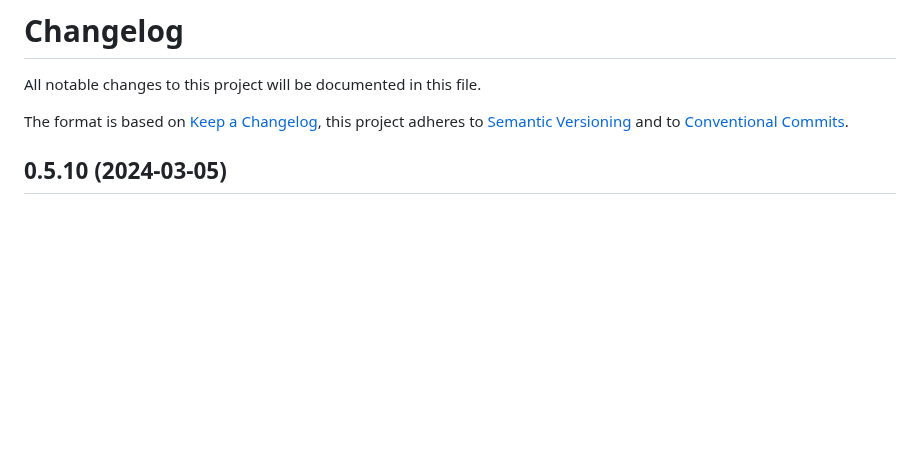
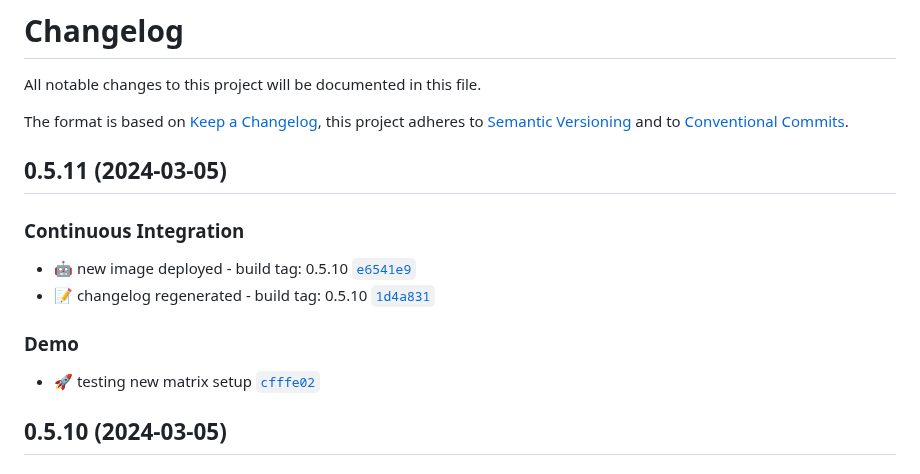
Before and after one commit to smichard/cities_demo, a Markdown page: CHANGELOG.md, the part around the change. Drawn GitHub-style; blank space fills up the shorter version.

Commit message:
ci: :memo: changelog regenerated - build tag: 0.5.11

```diff
--- a/CHANGELOG.md
+++ b/CHANGELOG.md
@@ -3,6 +3,15 @@
 All notable changes to this project will be documented in this file.
 
 The format is based on [Keep a Changelog](https://keepachangelog.com/en/1.0.0/), this project adheres to [Semantic Versioning](https://semver.org/spec/v2.0.0.html) and to [Conventional Commits](https://www.conventionalcommits.org/en/v1.0.0/).
+
+## 0.5.11 (2024-03-05)
+
+### Continuous Integration
+- :robot: new image deployed - build tag: 0.5.10 [`e6541e9`](https://github.com/smichard/cities_demo/commit/e6541e9)
+- :memo: changelog regenerated - build tag: 0.5.10 [`1d4a831`](https://github.com/smichard/cities_demo/commit/1d4a831)
+
+### Demo
+- :rocket: testing new matrix setup [`cfffe02`](https://github.com/smichard/cities_demo/commit/cfffe02)
 
 ## 0.5.10 (2024-03-05)
 
```
